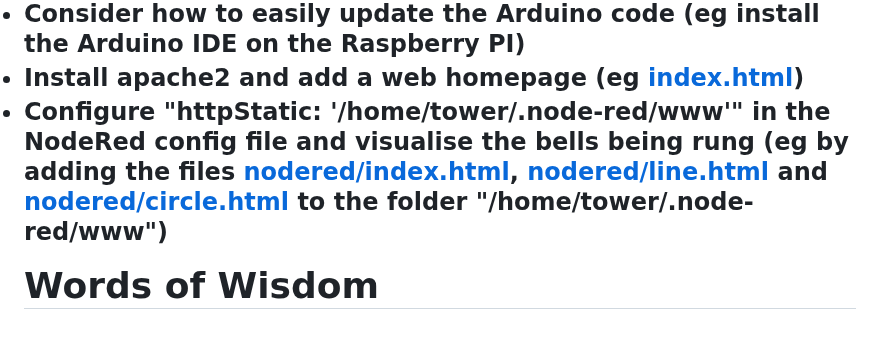
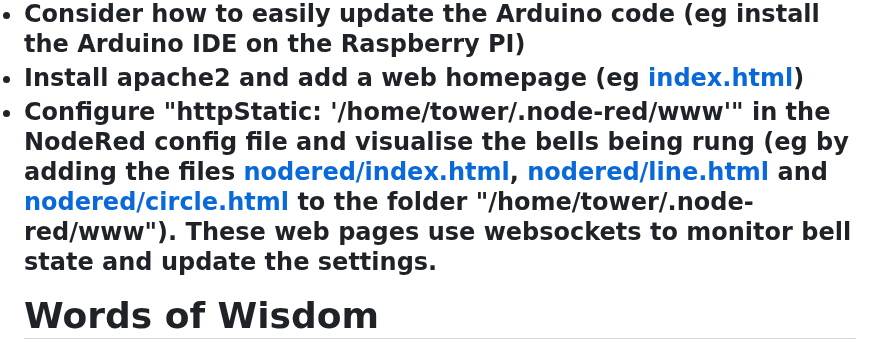
Before and after one commit to sunnybank101/BellTower, a Markdown page: README.md, the part around the change. Rendered like a GitHub page.

```diff
--- a/README.md
+++ b/README.md
@@ -78,7 +78,7 @@ The <a href="photos">Photo Library</a> shows how this system has been installed
   <li>Consider remote access to the Raspberry PI eg <a href="https://www.tomshardware.com/how-to/raspberry-pi-access-point">Wifi AP</a>
   <li>Consider how to easily update the Arduino code (eg install the Arduino IDE on the Raspberry PI)
   <li>Install apache2 and add a web homepage (eg <a href="index.html">index.html</a>)
-  <li>Configure "httpStatic: '/home/tower/.node-red/www'" in the NodeRed config file and visualise the bells being rung (eg by adding the files <a href="nodered/index.html">nodered/index.html</a>, <a href="nodered/line.html">nodered/line.html</a> and <a href="nodered/circle.html">nodered/circle.html</a> to the folder "/home/tower/.node-red/www")
+  <li>Configure "httpStatic: '/home/tower/.node-red/www'" in the NodeRed config file and visualise the bells being rung (eg by adding the files <a href="nodered/index.html">nodered/index.html</a>, <a href="nodered/line.html">nodered/line.html</a> and <a href="nodered/circle.html">nodered/circle.html</a> to the folder "/home/tower/.node-red/www").  These web pages use websockets to monitor bell state and update the settings.
 </list>
 
 <h2>Words of Wisdom</h2>
```
